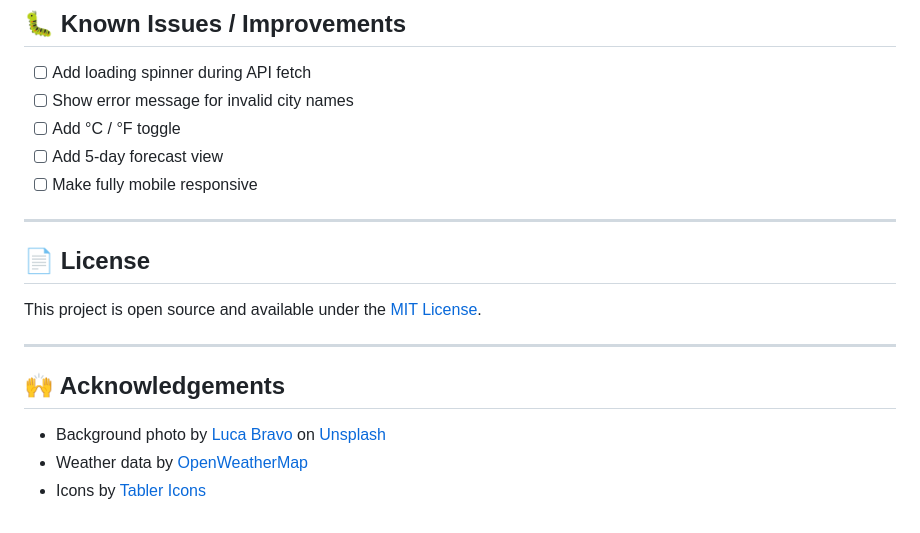
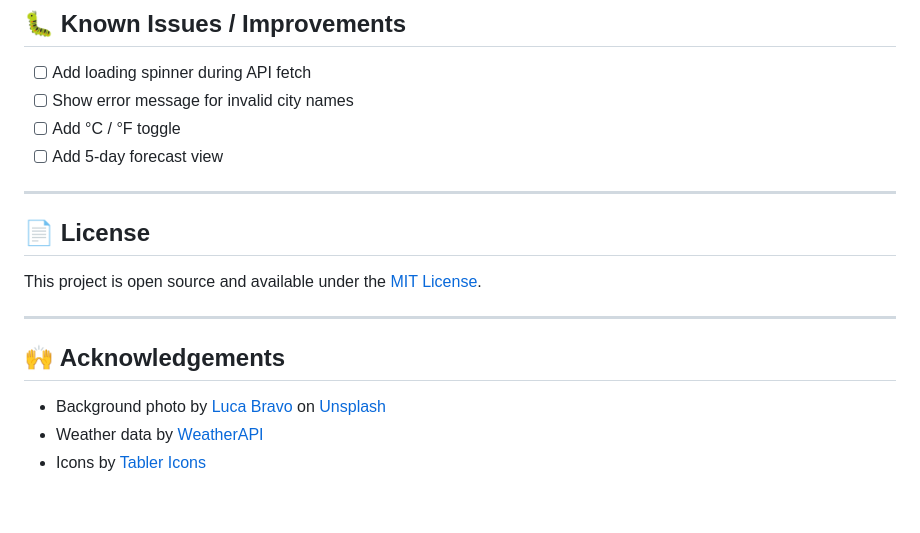
Before and after one commit to HafizEngineerMuhammadAbdullah/MyWeatherApp, a Markdown page: Readme.md, the part around one of its changes. Rendered like a GitHub page.

```diff
--- a/Readme.md
+++ b/Readme.md
@@ -114,7 +114,6 @@ GET https://api.openweathermap.org/data/2.5/weather?q={city}&appid={API_KEY}&uni
 - [ ] Show error message for invalid city names
 - [ ] Add °C / °F toggle
 - [ ] Add 5-day forecast view
-- [ ] Make fully mobile responsive
 
 ---
 
@@ -127,5 +126,5 @@ This project is open source and available under the [MIT License](LICENSE).
 ## 🙌 Acknowledgements
 
 - Background photo by [Luca Bravo](https://unsplash.com/@lucabravo) on [Unsplash](https://unsplash.com)
-- Weather data by [OpenWeatherMap](https://openweathermap.org)
+- Weather data by [WeatherAPI](https://www.weatherapi.com)
 - Icons by [Tabler Icons](https://tabler-icons.io)
```
Also changed, not shown: other parts of Readme.md (+18 -18 lines).
